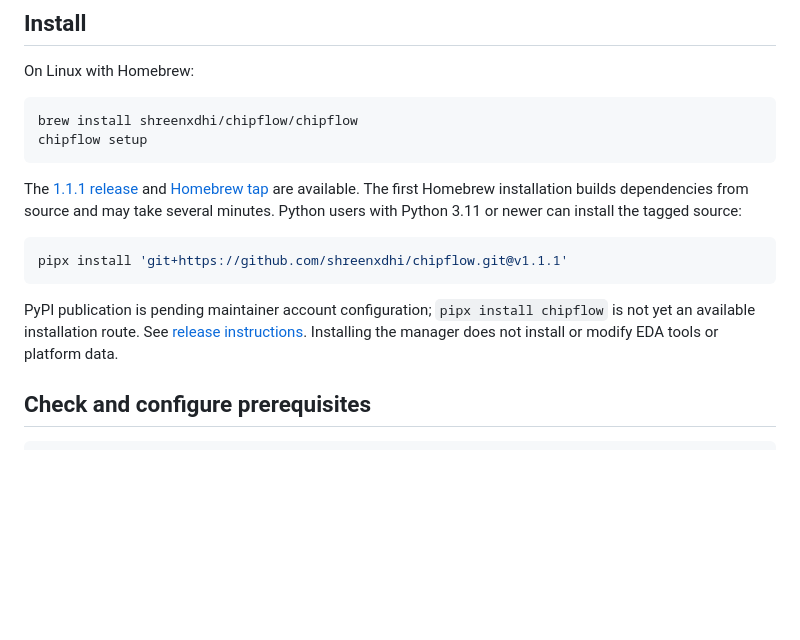
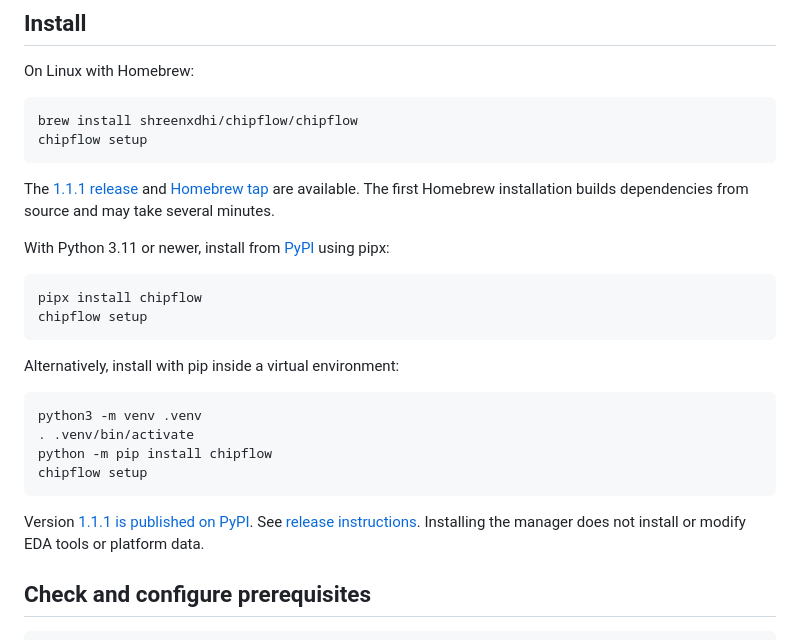
Before and after one commit to shreenxdhi/chipflow, a Markdown page: README.md, the part around the change. GitHub-like rendering; blank space fills up the shorter version.

Commit message:
docs: document published PyPI installation (#9)

````diff
--- a/README.md
+++ b/README.md
@@ -17,14 +17,27 @@ chipflow setup
 The [1.1.1 release](https://github.com/shreenxdhi/chipflow/releases/tag/v1.1.1)
 and [Homebrew tap](https://github.com/shreenxdhi/homebrew-chipflow) are available.
 The first Homebrew installation builds dependencies from source and may take
-several minutes. Python users with Python 3.11 or newer can install the tagged source:
+several minutes.
+
+With Python 3.11 or newer, install from [PyPI](https://pypi.org/project/chipflow/)
+using pipx:
 
 ```sh
-pipx install 'git+https://github.com/shreenxdhi/chipflow.git@v1.1.1'
+pipx install chipflow
+chipflow setup
 ```
 
-PyPI publication is pending maintainer account configuration; `pipx install chipflow`
-is not yet an available installation route. See [release instructions](docs/RELEASING.md).
+Alternatively, install with pip inside a virtual environment:
+
+```sh
+python3 -m venv .venv
+. .venv/bin/activate
+python -m pip install chipflow
+chipflow setup
+```
+
+Version [1.1.1 is published on PyPI](https://pypi.org/project/chipflow/1.1.1/).
+See [release instructions](docs/RELEASING.md).
 Installing the manager does not install or modify EDA tools or platform data.
 
 ## Check and configure prerequisites
````
